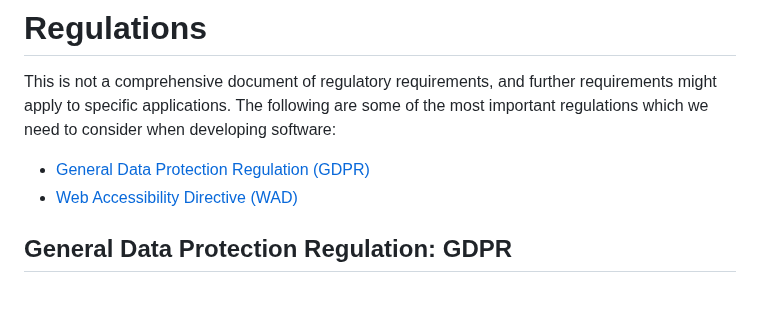
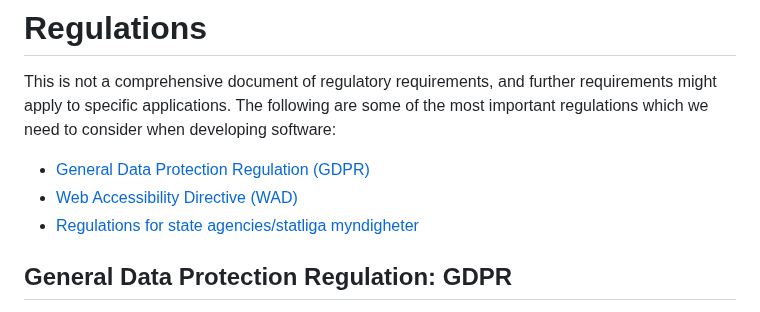
Before and after one commit to ScilifelabDataCentre/development-guidelines, a Markdown page: regulations/README.md, the part around one of its changes. Drawn GitHub-style.

Commit message:
state agencies

```diff
--- a/regulations/README.md
+++ b/regulations/README.md
@@ -8,7 +8,7 @@ This is not a comprehensive document of regulatory requirements, and further req
 
 - [General Data Protection Regulation (GDPR)](#general-data-protection-regulation-gdpr)
 - [Web Accessibility Directive (WAD)](#web-accessibility-directive-wad)
-
+- [Regulations for state agencies/statliga myndigheter](#regulations-for-state-agenciesstatliga-myndigheter)
 
 ## General Data Protection Regulation: GDPR
 
```
Also changed, not shown: other parts of regulations/README.md (+1 -3 lines).
